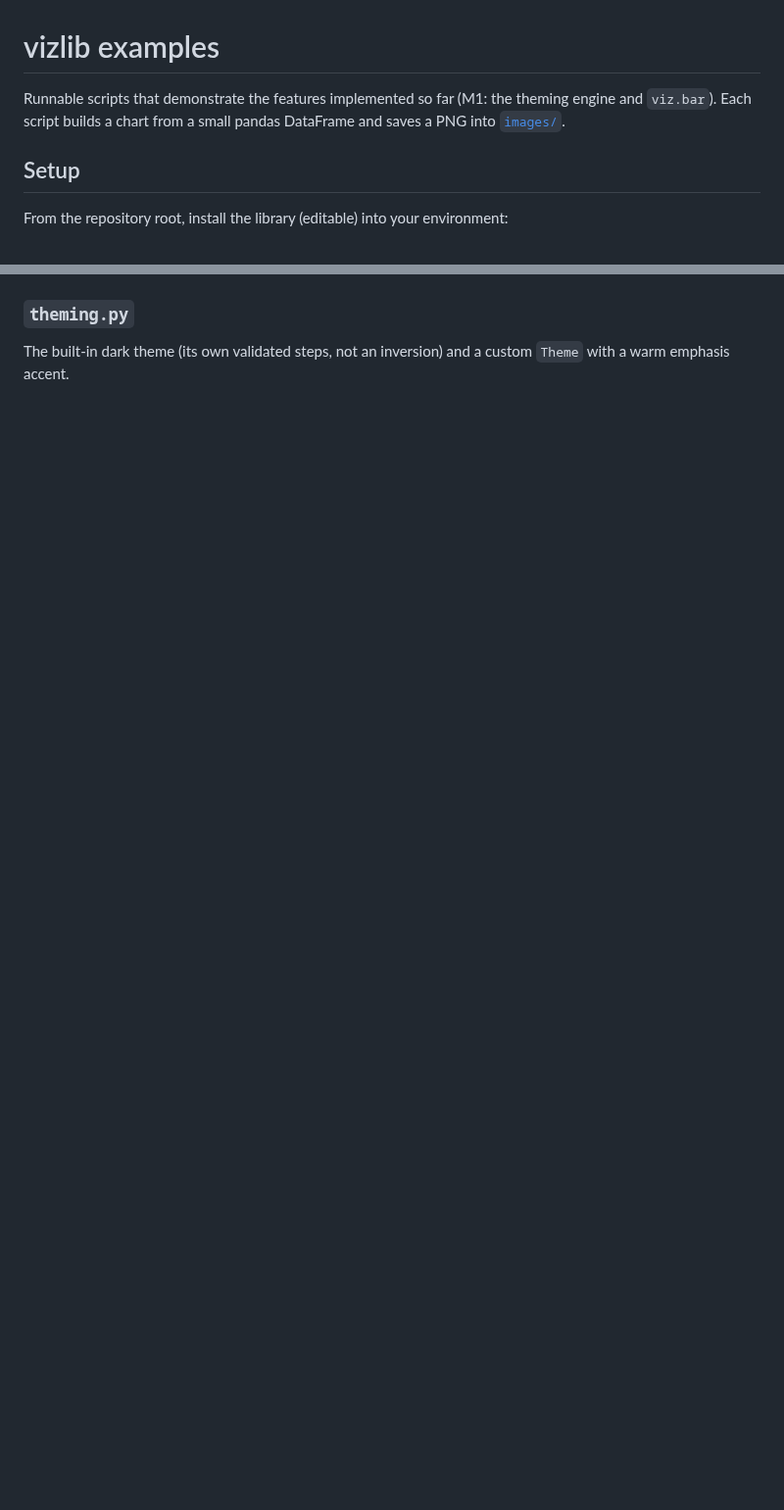
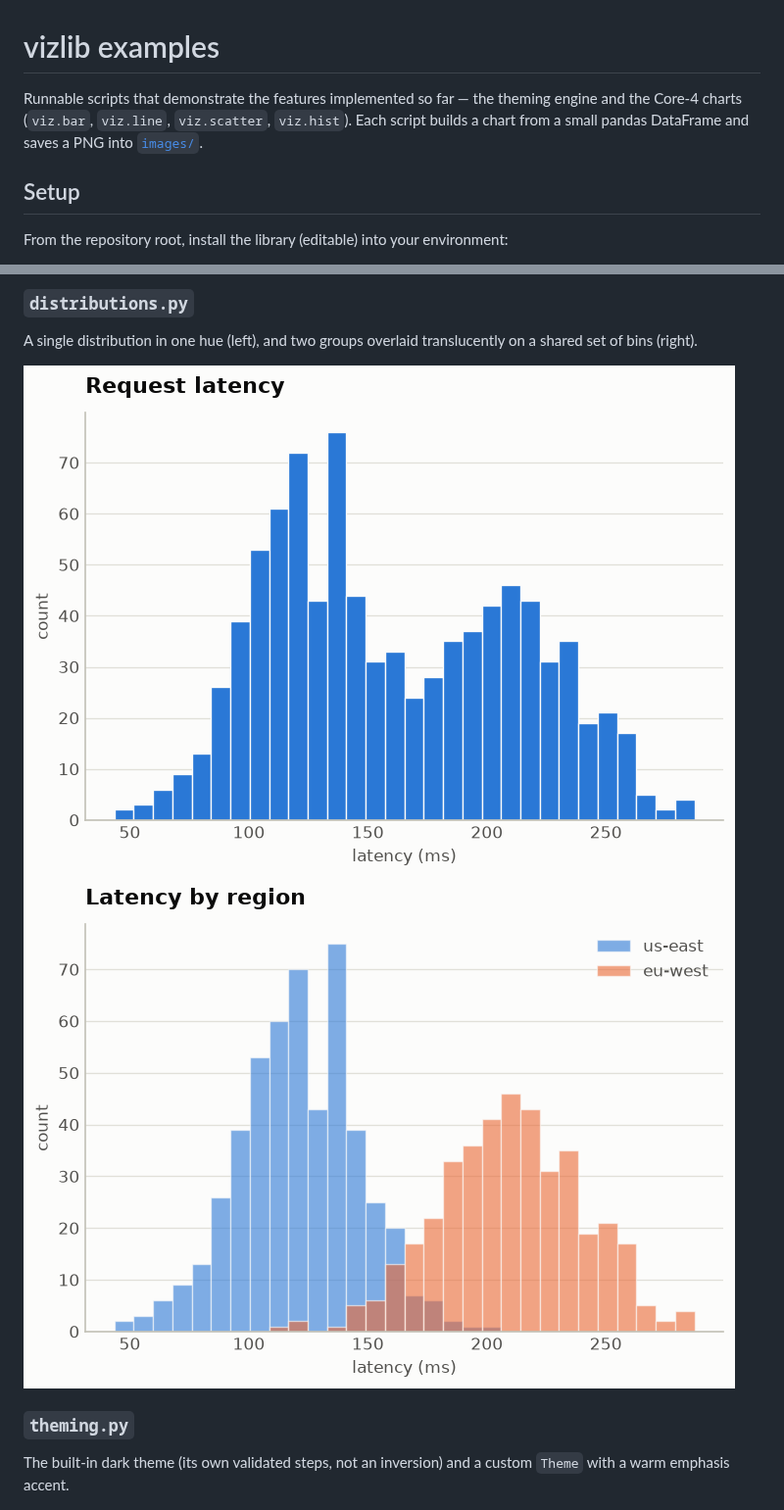
Before and after one commit to HershR/viz-lib, a Markdown page: examples/README.md, 2 parts joined by grey strips. Shown at 98% size. Rendered like a GitHub page; pictures changed too: examples/images/hist_overlaid.png (added), examples/images/hist_single.png (added); blank space fills up the shorter version.

```diff
--- a/examples/README.md
+++ b/examples/README.md
@@ -1,8 +1,9 @@
 # vizlib examples
 
-Runnable scripts that demonstrate the features implemented so far (M1: the theming
-engine and `viz.bar`). Each script builds a chart from a small pandas DataFrame and
-saves a PNG into [`images/`](./images).
+Runnable scripts that demonstrate the features implemented so far — the theming
+engine and the Core-4 charts (`viz.bar`, `viz.line`, `viz.scatter`, `viz.hist`).
+Each script builds a chart from a small pandas DataFrame and saves a PNG into
+[`images/`](./images).
 
 ## Setup
 
@@ -79,3 +101,10 @@ omitting `y` so rows are counted per category (right).
+### `distributions.py`
+A single distribution in one hue (left), and two groups overlaid translucently on a
+shared set of bins (right).
+
+![hist single](./images/hist_single.png)
+![hist overlaid](./images/hist_overlaid.png)
+
 ### `theming.py`
 The built-in dark theme (its own validated steps, not an inversion) and a custom
 `Theme` with a warm emphasis accent.
```
Also changed, not shown: other parts of examples/README.md (+28 -7 lines), examples/images/line_emphasis.png (added), examples/images/line_multi.png (added), examples/images/scatter_groups.png (added), examples/images/scatter_sized.png (added), 3 other files.
